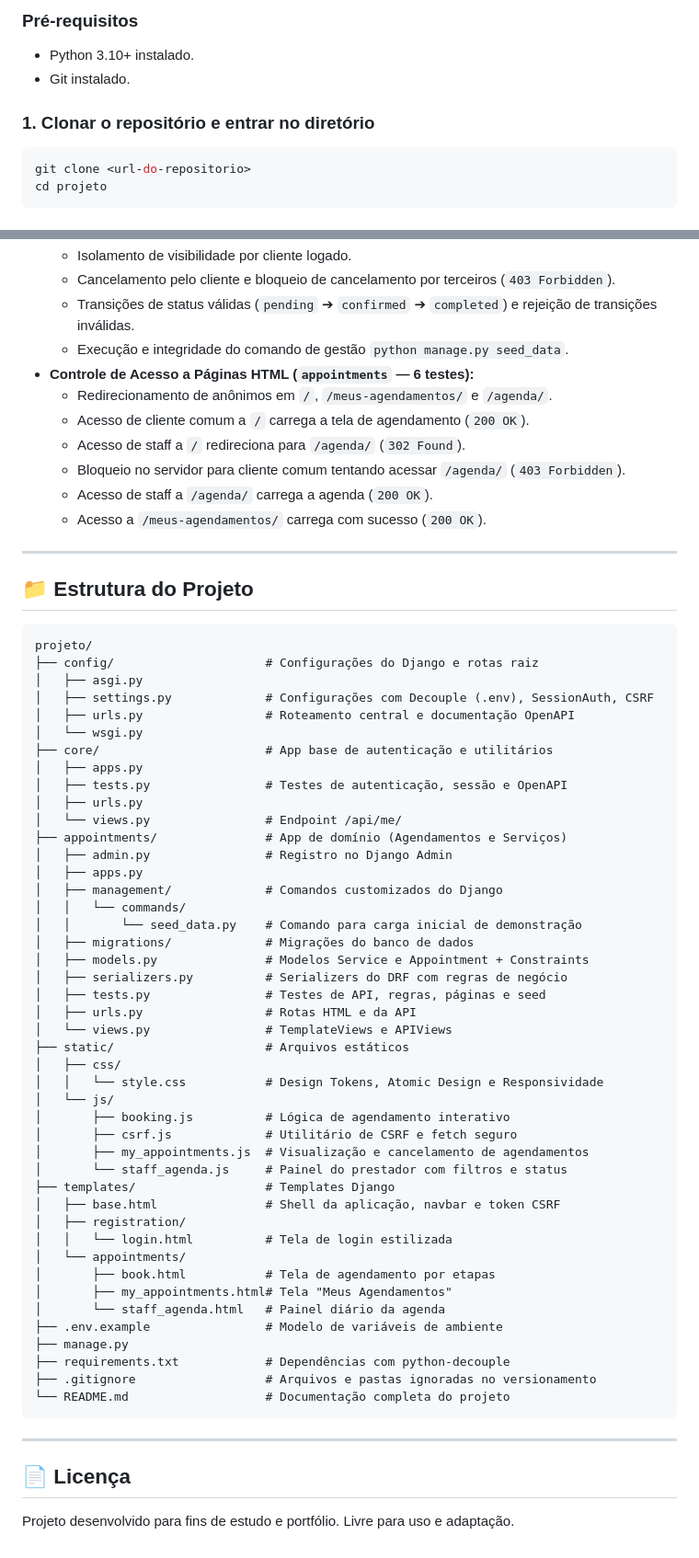
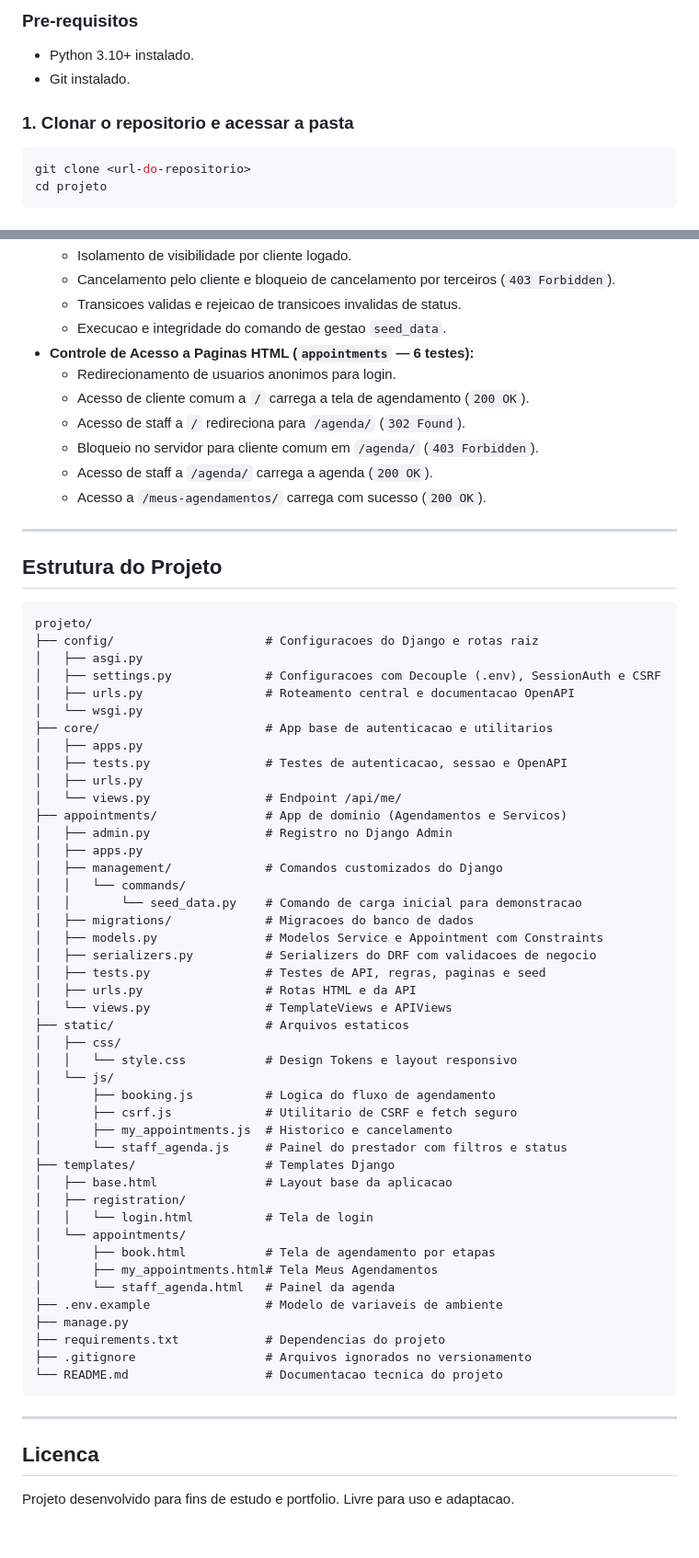
Before and after one commit to ryamroberto/agendapro-api, a Markdown page: README.md, 2 parts joined by grey strips. Shown at 92% size. Rendered like a GitHub page.

````diff
--- a/README.md
+++ b/README.md
@@ -102,9 +101,9 @@ Este projeto adota uma arquitetura unificada (**monólito moderno**), combinando
 
-### Pré-requisitos
+### Pre-requisitos
 - Python 3.10+ instalado.
 - Git instalado.
 
-### 1. Clonar o repositório e entrar no diretório
+### 1. Clonar o repositorio e acessar a pasta
 ```bash
 git clone <url-do-repositorio>
 cd projeto
@@ -193,68 +186,68 @@ python manage.py test
   - Isolamento de visibilidade por cliente logado.
   - Cancelamento pelo cliente e bloqueio de cancelamento por terceiros (`403 Forbidden`).
-  - Transições de status válidas (`pending` ➔ `confirmed` ➔ `completed`) e rejeição de transições inválidas.
-  - Execução e integridade do comando de gestão `python manage.py seed_data`.
-- **Controle de Acesso a Páginas HTML (`appointments` — 6 testes):**
-  - Redirecionamento de anônimos em `/`, `/meus-agendamentos/` e `/agenda/`.
+  - Transicoes validas e rejeicao de transicoes invalidas de status.
+  - Execucao e integridade do comando de gestao `seed_data`.
+- **Controle de Acesso a Paginas HTML (`appointments` — 6 testes):**
+  - Redirecionamento de usuarios anonimos para login.
   - Acesso de cliente comum a `/` carrega a tela de agendamento (`200 OK`).
   - Acesso de staff a `/` redireciona para `/agenda/` (`302 Found`).
-  - Bloqueio no servidor para cliente comum tentando acessar `/agenda/` (`403 Forbidden`).
+  - Bloqueio no servidor para cliente comum em `/agenda/` (`403 Forbidden`).
   - Acesso de staff a `/agenda/` carrega a agenda (`200 OK`).
   - Acesso a `/meus-agendamentos/` carrega com sucesso (`200 OK`).
 
 ---
 
-## 📁 Estrutura do Projeto
+## Estrutura do Projeto
 
 ```
 projeto/
-├── config/                     # Configurações do Django e rotas raiz
+├── config/                     # Configuracoes do Django e rotas raiz
 │   ├── asgi.py
-│   ├── settings.py             # Configurações com Decouple (.env), SessionAuth, CSRF
-│   ├── urls.py                 # Roteamento central e documentação OpenAPI
+│   ├── settings.py             # Configuracoes com Decouple (.env), SessionAuth e CSRF
+│   ├── urls.py                 # Roteamento central e documentacao OpenAPI
 │   └── wsgi.py
-├── core/                       # App base de autenticação e utilitários
+├── core/                       # App base de autenticacao e utilitarios
 │   ├── apps.py
-│   ├── tests.py                # Testes de autenticação, sessão e OpenAPI
+│   ├── tests.py                # Testes de autenticacao, sessao e OpenAPI
 │   ├── urls.py
 │   └── views.py                # Endpoint /api/me/
-├── appointments/               # App de domínio (Agendamentos e Serviços)
+├── appointments/               # App de dominio (Agendamentos e Servicos)
 │   ├── admin.py                # Registro no Django Admin
 │   ├── apps.py
 │   ├── management/             # Comandos customizados do Django
 │   │   └── commands/
-│   │       └── seed_data.py    # Comando para carga inicial de demonstração
-│   ├── migrations/             # Migrações do banco de dados
-│   ├── models.py               # Modelos Service e Appointment + Constraints
-│   ├── serializers.py          # Serializers do DRF com regras de negócio
-│   ├── tests.py                # Testes de API, regras, páginas e seed
+│   │       └── seed_data.py    # Comando de carga inicial para demonstracao
+│   ├── migrations/             # Migracoes do banco de dados
+│   ├── models.py               # Modelos Service e Appointment com Constraints
+│   ├── serializers.py          # Serializers do DRF com validacoes de negocio
+│   ├── tests.py                # Testes de API, regras, paginas e seed
 │   ├── urls.py                 # Rotas HTML e da API
 │   └── views.py                # TemplateViews e APIViews
-├── static/                     # Arquivos estáticos
+├── static/                     # Arquivos estaticos
 │   ├── css/
-│   │   └── style.css           # Design Tokens, Atomic Design e Responsividade
+│   │   └── style.css           # Design Tokens e layout responsivo
 │   └── js/
-│       ├── booking.js          # Lógica de agendamento interativo
-│       ├── csrf.js             # Utilitário de CSRF e fetch seguro
-│       ├── my_appointments.js  # Visualização e cancelamento de agendamentos
+│       ├── booking.js          # Logica do fluxo de agendamento
+│       ├── csrf.js             # Utilitario de CSRF e fetch seguro
+│       ├── my_appointments.js  # Historico e cancelamento
 │       └── staff_agenda.js     # Painel do prestador com filtros e status
 ├── templates/                  # Templates Django
-│   ├── base.html               # Shell da aplicação, navbar e token CSRF
+│   ├── base.html               # Layout base da aplicacao
 │   ├── registration/
-│   │   └── login.html          # Tela de login estilizada
+│   │   └── login.html          # Tela de login
 │   └── appointments/
 │       ├── book.html           # Tela de agendamento por etapas
-│       ├── my_appointments.html# Tela "Meus Agendamentos"
-│       └── staff_agenda.html   # Painel diário da agenda
-├── .env.example                # Modelo de variáveis de ambiente
+│       ├── my_appointments.html# Tela Meus Agendamentos
+│       └── staff_agenda.html   # Painel da agenda
+├── .env.example                # Modelo de variaveis de ambiente
 ├── manage.py
-├── requirements.txt            # Dependências com python-decouple
-├── .gitignore                  # Arquivos e pastas ignoradas no versionamento
-└── README.md                   # Documentação completa do projeto
+├── requirements.txt            # Dependencias do projeto
+├── .gitignore                  # Arquivos ignorados no versionamento
+└── README.md                   # Documentacao tecnica do projeto
 ```
 
 ---
 
-## 📄 Licença
+## Licenca
 
-Projeto desenvolvido para fins de estudo e portfólio. Livre para uso e adaptação.
+Projeto desenvolvido para fins de estudo e portfolio. Livre para uso e adaptacao.
````
Also changed, not shown: other parts of README.md (+88 -95 lines).
